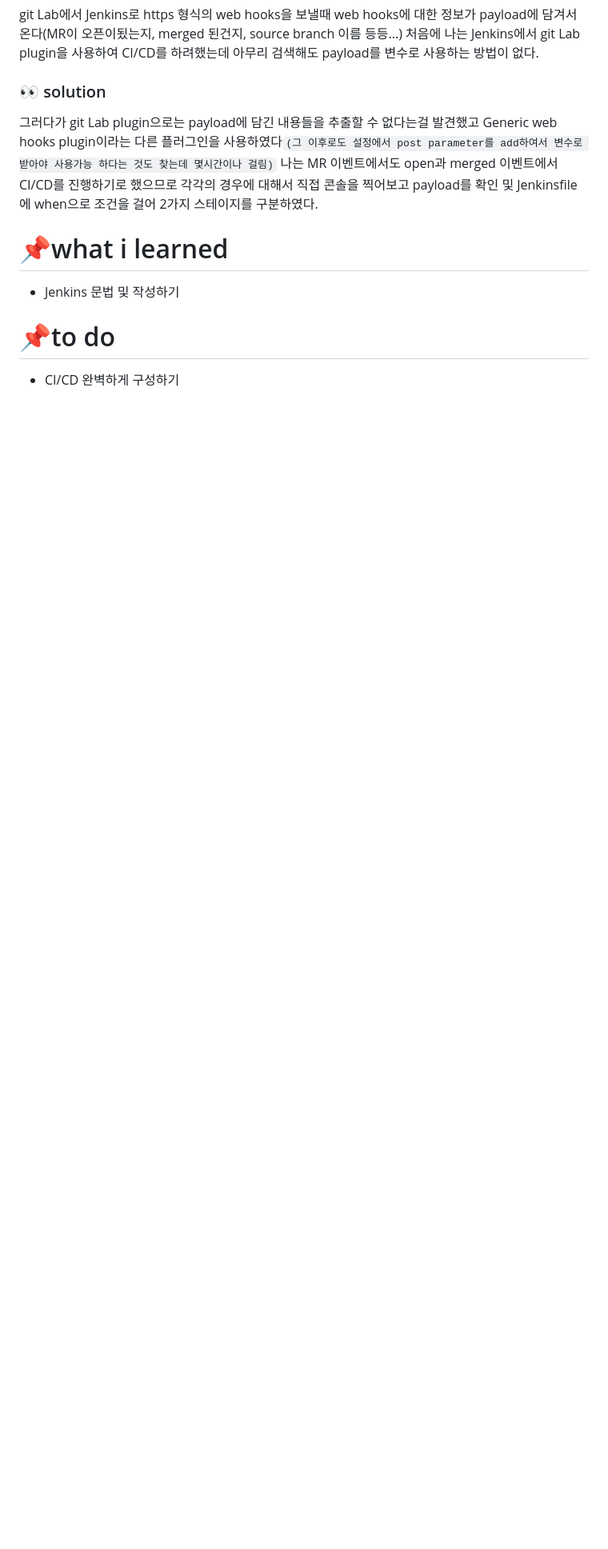
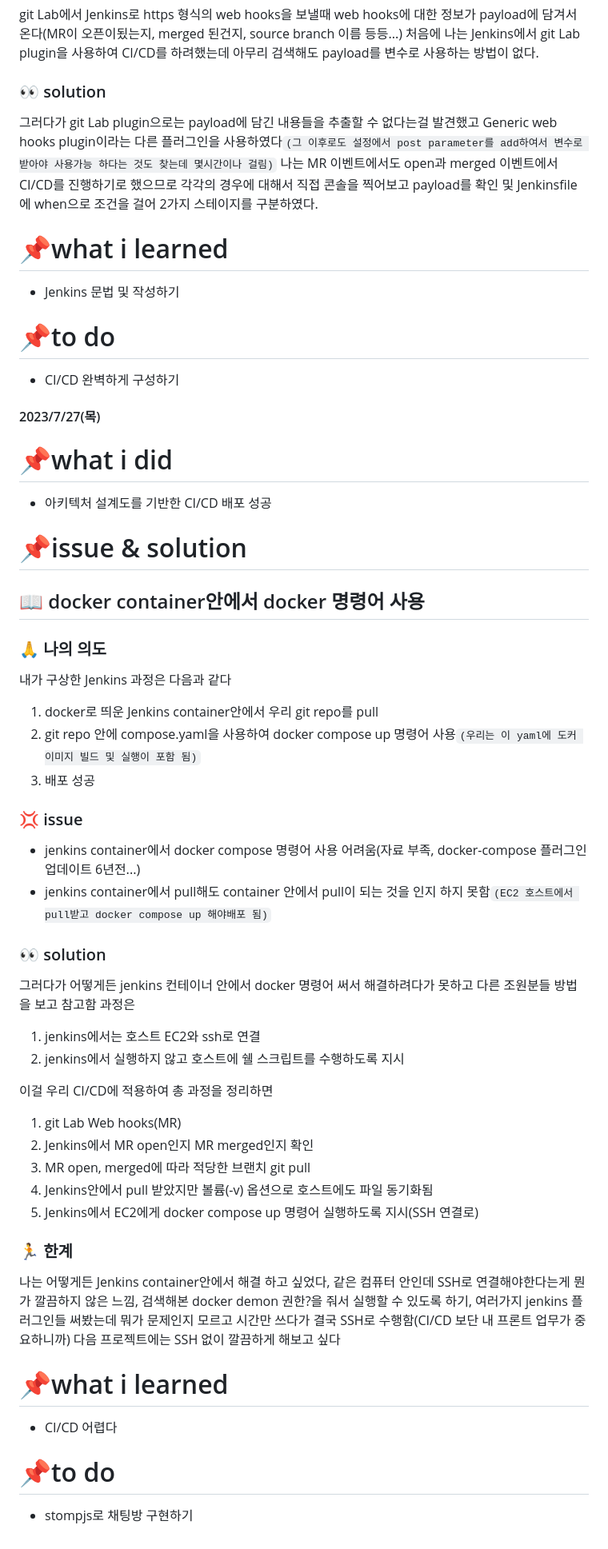
Before and after one commit to tlalswn23/whostheazara, a Markdown page: Docs/정슬호.md, the part around the change. Shown at 80% size. GitHub-like rendering; blank space fills up the shorter version.

Commit message:
Docs: 2023-07-27 기록

```diff
--- a/Docs/정슬호.md
+++ b/Docs/정슬호.md
@@ -414,3 +414,53 @@ git Lab에서 Jenkins로 https 형식의 web hooks을 보낼때 web hooks에 대
 # 📌to do
 
 - CI/CD 완벽하게 구성하기
+
+#### 2023/7/27(목)
+
+# 📌what i did
+
+- 아키텍처 설계도를 기반한 CI/CD 배포 성공
+
+# 📌issue & solution
+
+## 📖 docker container안에서 docker 명령어 사용
+
+### 🙏 나의 의도
+
+내가 구상한 Jenkins 과정은 다음과 같다
+
+1. docker로 띄운 Jenkins container안에서 우리 git repo를 pull
+2. git repo 안에 compose.yaml을 사용하여 docker compose up 명령어 사용`(우리는 이 yaml에 도커 이미지 빌드 및 실행이 포함 됨)`
+3. 배포 성공
+
+### 💢 issue
+
+- jenkins container에서 docker compose 명령어 사용 어려움(자료 부족, docker-compose 플러그인 업데이트 6년전...)
+- jenkins container에서 pull해도 container 안에서 pull이 되는 것을 인지 하지 못함`(EC2 호스트에서 pull받고 docker compose up 해야배포 됨)`
+
+### 👀 solution
+
+그러다가 어떻게든 jenkins 컨테이너 안에서 docker 명령어 써서 해결하려다가 못하고 다른 조원분들 방법을 보고 참고함 과정은
+
+1. jenkins에서는 호스트 EC2와 ssh로 연결
+2. jenkins에서 실행하지 않고 호스트에 쉘 스크립트를 수행하도록 지시
+
+이걸 우리 CI/CD에 적용하여 총 과정을 정리하면
+
+1. git Lab Web hooks(MR)
+2. Jenkins에서 MR open인지 MR merged인지 확인
+3. MR open, merged에 따라 적당한 브랜치 git pull
+4. Jenkins안에서 pull 받았지만 볼륨(-v) 옵션으로 호스트에도 파일 동기화됨
+5. Jenkins에서 EC2에게 docker compose up 명령어 실행하도록 지시(SSH 연결로)
+
+### 🏃 한계
+
+나는 어떻게든 Jenkins container안에서 해결 하고 싶었다, 같은 컴퓨터 안인데 SSH로 연결해야한다는게 뭔가 깔끔하지 않은 느낌, 검색해본 docker demon 권한?을 줘서 실행할 수 있도록 하기, 여러가지 jenkins 플러그인들 써봤는데 뭐가 문제인지 모르고 시간만 쓰다가 결국 SSH로 수행함(CI/CD 보단 내 프론트 업무가 중요하니까) 다음 프로젝트에는 SSH 없이 깔끔하게 해보고 싶다
+
+# 📌what i learned
+
+- CI/CD 어렵다
+
+# 📌to do
+
+- stompjs로 채팅방 구현하기
```
